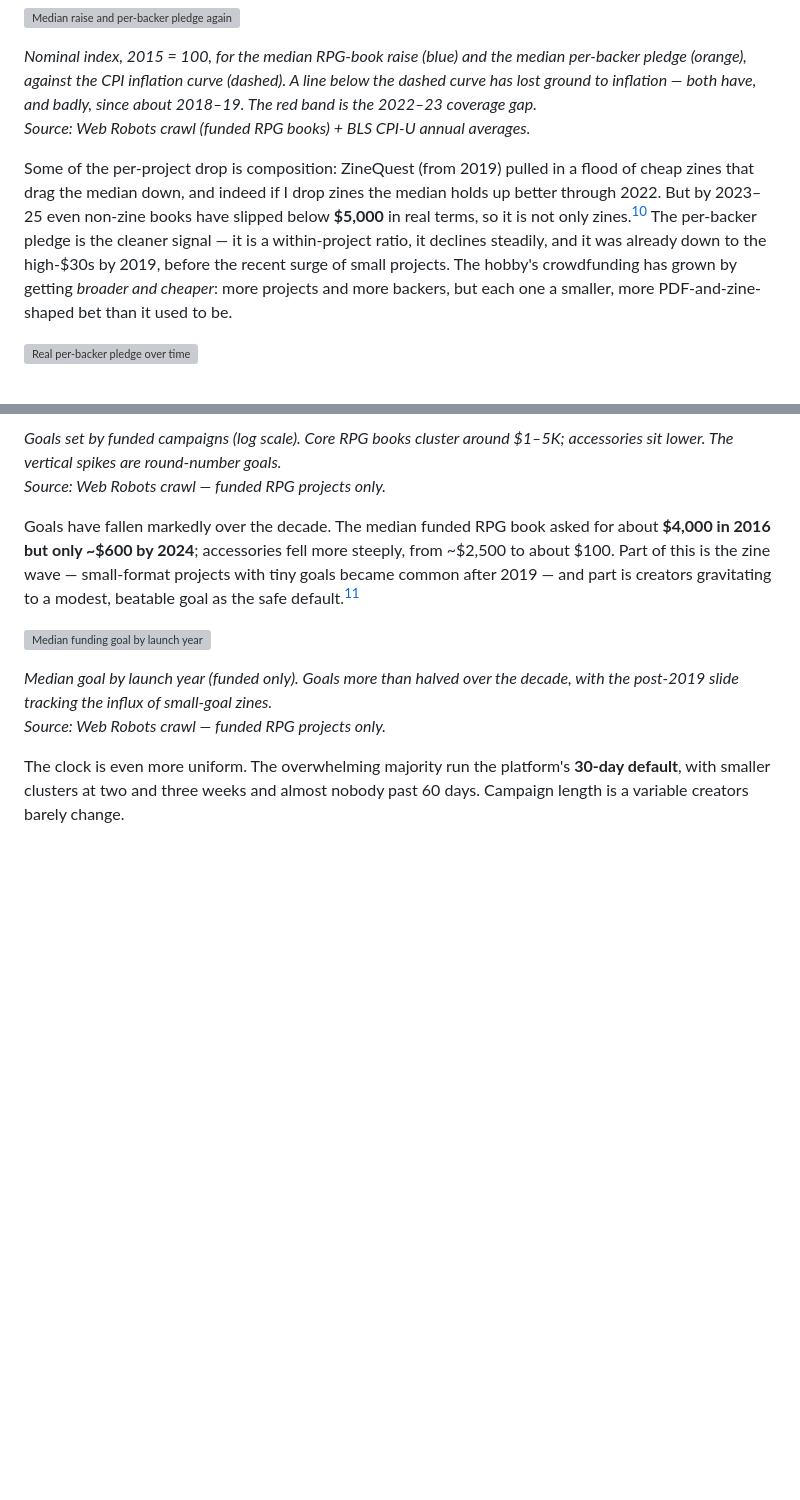
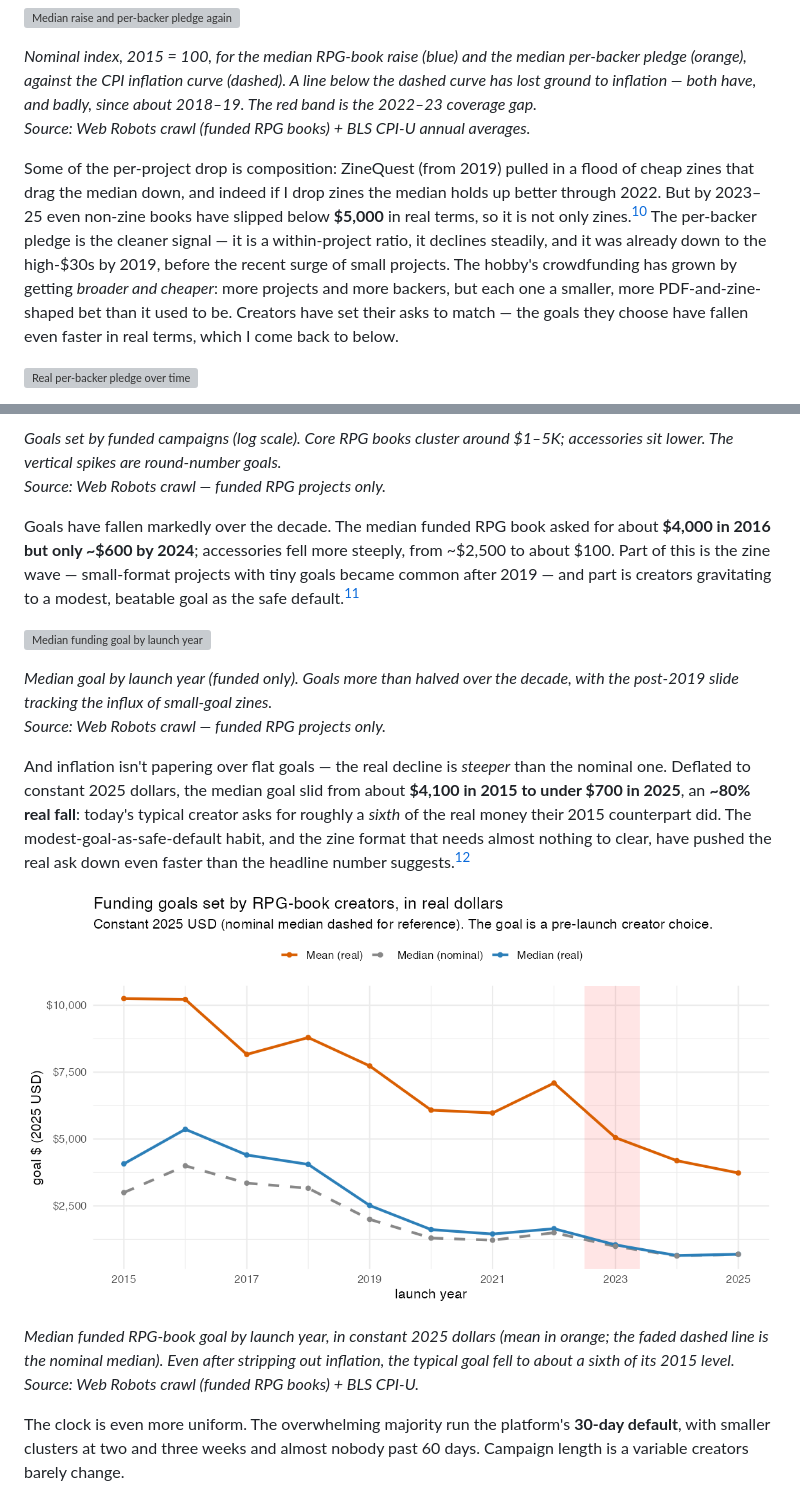
Before and after one commit to alchemical-lich/ttrpg-kickstarter, a Markdown page: docs/index.md, 2 parts joined by grey strips. Drawn GitHub-style; pictures changed too: docs/images/real_goal_by_year.png (added); blank space fills up the shorter version; grey boxes are pictures that could not be loaded.

Commit message:
Add real-terms goals to the write-up; real-terms tiers (analysis-only)
Goals are a creator-set choice, and they fell hardest of all in real terms:
median real goal $4,075 (2015) -> $695 (2025), -83% real (-77% nominal) -
roughly a sixth of the real ask a decade earlier.

- 20_real_terms_trends.R: add real median/mean goal + real_goal_by_year.png;
  goal columns added to real_terms_rpg_books_by_year.csv.
- docs/index.md: real-goal paragraph + figure in the Goals section; one-line
  forward reference from the real-terms section. Rebuilt index.html.
- 19_reward_tiers.R: real-terms tier price points (constant 2025 USD) written
  to tables/real_tier_price_by_period.csv. Kept OUT of the public post -
  top-decile-only, doubly selected, whale tier era-confounded; directional only.

Co-Authored-By: Claude Opus 4.8 <noreply@anthropic.com>

```diff
--- a/docs/index.md
+++ b/docs/index.md
@@ -79,7 +79,7 @@ The *typical* project tells the opposite story. The median funded RPG book raise
 *Nominal index, 2015 = 100, for the median RPG-book raise (blue) and the median per-backer pledge (orange), against the CPI inflation curve (dashed). A line below the dashed curve has lost ground to inflation — both have, and badly, since about 2018–19. The red band is the 2022–23 coverage gap.*\
 *Source: Web Robots crawl (funded RPG books) + BLS CPI-U annual averages.*
 
-Some of the per-project drop is composition: ZineQuest (from 2019) pulled in a flood of cheap zines that drag the median down, and indeed if I drop zines the median holds up better through 2022. But by 2023–25 even non-zine books have slipped below **$5,000** in real terms, so it is not only zines.[^realterms] The per-backer pledge is the cleaner signal — it is a within-project ratio, it declines steadily, and it was already down to the high-$30s by 2019, before the recent surge of small projects. The hobby's crowdfunding has grown by getting *broader and cheaper*: more projects and more backers, but each one a smaller, more PDF-and-zine-shaped bet than it used to be.
+Some of the per-project drop is composition: ZineQuest (from 2019) pulled in a flood of cheap zines that drag the median down, and indeed if I drop zines the median holds up better through 2022. But by 2023–25 even non-zine books have slipped below **$5,000** in real terms, so it is not only zines.[^realterms] The per-backer pledge is the cleaner signal — it is a within-project ratio, it declines steadily, and it was already down to the high-$30s by 2019, before the recent surge of small projects. The hobby's crowdfunding has grown by getting *broader and cheaper*: more projects and more backers, but each one a smaller, more PDF-and-zine-shaped bet than it used to be. Creators have set their asks to match — the goals they choose have fallen even faster in real terms, which I come back to below.
 
 ![Real per-backer pledge over time](images/real_per_backer_pledge.png)
 
@@ -119,6 +119,13 @@ Goals have fallen markedly over the decade. The median funded RPG book asked for
 
 *Median goal by launch year (funded only). Goals more than halved over the decade, with the post-2019 slide tracking the influx of small-goal zines.*\
 *Source: Web Robots crawl — funded RPG projects only.*
+
+And inflation isn't papering over flat goals — the real decline is *steeper* than the nominal one. Deflated to constant 2025 dollars, the median goal slid from about **$4,100 in 2015 to under $700 in 2025**, an **~80% real fall**: today's typical creator asks for roughly a *sixth* of the real money their 2015 counterpart did. The modest-goal-as-safe-default habit, and the zine format that needs almost nothing to clear, have pushed the real ask down even faster than the headline number suggests.[^realterms]
+
+![Median funding goal in real terms](images/real_goal_by_year.png)
+
+*Median funded RPG-book goal by launch year, in constant 2025 dollars (mean in orange; the faded dashed line is the nominal median). Even after stripping out inflation, the typical goal fell to about a sixth of its 2015 level.*\
+*Source: Web Robots crawl (funded RPG books) + BLS CPI-U.*
 
 The clock is even more uniform. The overwhelming majority run the platform's **30-day default**, with smaller clusters at two and three weeks and almost nobody past 60 days. Campaign length is a variable creators barely change.
 
```
Also changed, not shown: figures/real_goal_by_year.png (added), 5 other files.
